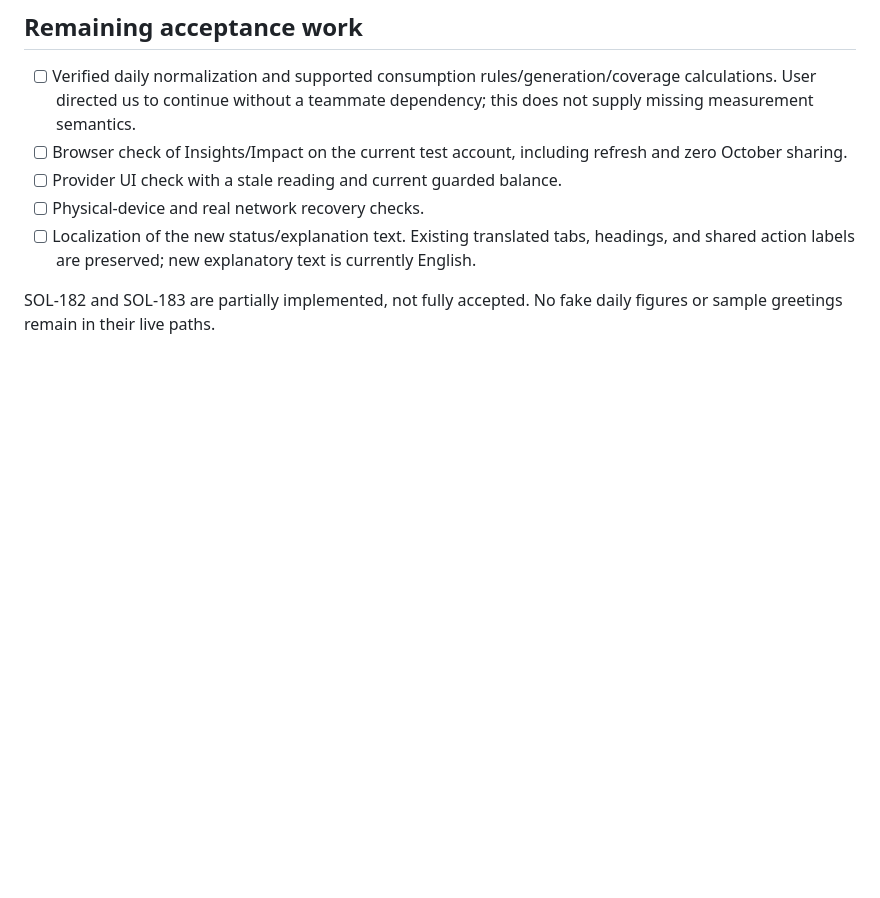
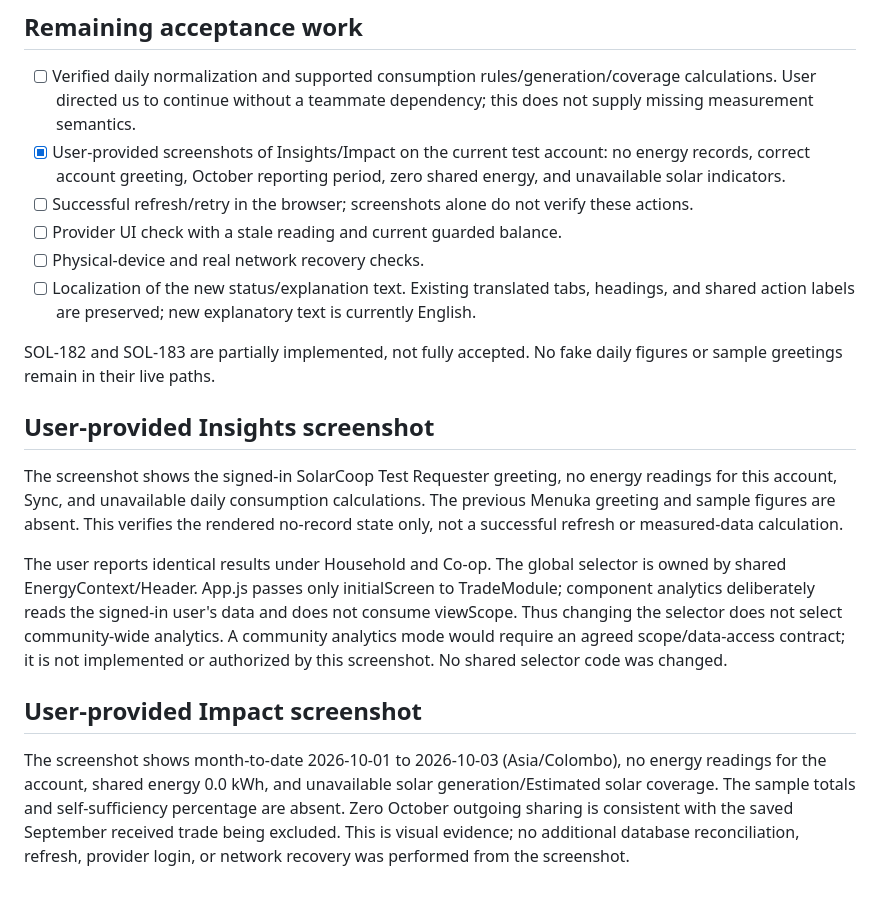
Before and after one commit to thrakaprabash/SolarCoop, a Markdown page: src/trade/SPRINT_4_ANALYTICS_CHECKS.md, the part around the change. Drawn GitHub-style; blank space fills up the shorter version.

Commit message:
SOL-182 SOL-183 Record analytics screenshot verification

```diff
--- a/src/trade/SPRINT_4_ANALYTICS_CHECKS.md
+++ b/src/trade/SPRINT_4_ANALYTICS_CHECKS.md
@@ -28,9 +28,20 @@ These hook checks use an isolated state harness, not a mounted native screen. Br
 ## Remaining acceptance work
 
 - [ ] Verified daily normalization and supported consumption rules/generation/coverage calculations. User directed us to continue without a teammate dependency; this does not supply missing measurement semantics.
-- [ ] Browser check of Insights/Impact on the current test account, including refresh and zero October sharing.
+- [x] User-provided screenshots of Insights/Impact on the current test account: no energy records, correct account greeting, October reporting period, zero shared energy, and unavailable solar indicators.
+- [ ] Successful refresh/retry in the browser; screenshots alone do not verify these actions.
 - [ ] Provider UI check with a stale reading and current guarded balance.
 - [ ] Physical-device and real network recovery checks.
 - [ ] Localization of the new status/explanation text. Existing translated tabs, headings, and shared action labels are preserved; new explanatory text is currently English.
 
 SOL-182 and SOL-183 are partially implemented, not fully accepted. No fake daily figures or sample greetings remain in their live paths.
+
+## User-provided Insights screenshot
+
+The screenshot shows the signed-in SolarCoop Test Requester greeting, no energy readings for this account, Sync, and unavailable daily consumption calculations. The previous Menuka greeting and sample figures are absent. This verifies the rendered no-record state only, not a successful refresh or measured-data calculation.
+
+The user reports identical results under Household and Co-op. The global selector is owned by shared EnergyContext/Header. App.js passes only initialScreen to TradeModule; component analytics deliberately reads the signed-in user's data and does not consume viewScope. Thus changing the selector does not select community-wide analytics. A community analytics mode would require an agreed scope/data-access contract; it is not implemented or authorized by this screenshot. No shared selector code was changed.
+
+## User-provided Impact screenshot
+
+The screenshot shows month-to-date 2026-10-01 to 2026-10-03 (Asia/Colombo), no energy readings for the account, shared energy 0.0 kWh, and unavailable solar generation/Estimated solar coverage. The sample totals and self-sufficiency percentage are absent. Zero October outgoing sharing is consistent with the saved September received trade being excluded. This is visual evidence; no additional database reconciliation, refresh, provider login, or network recovery was performed from the screenshot.
```
